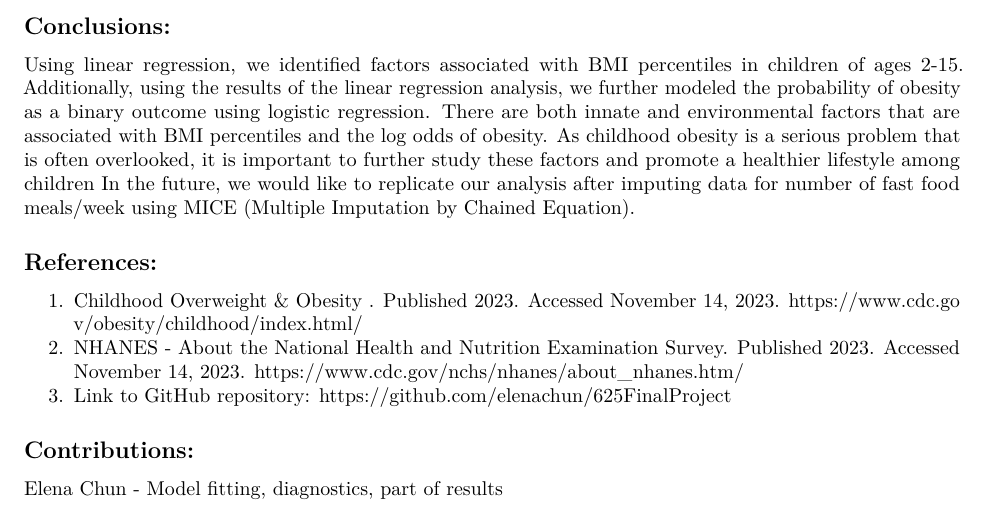
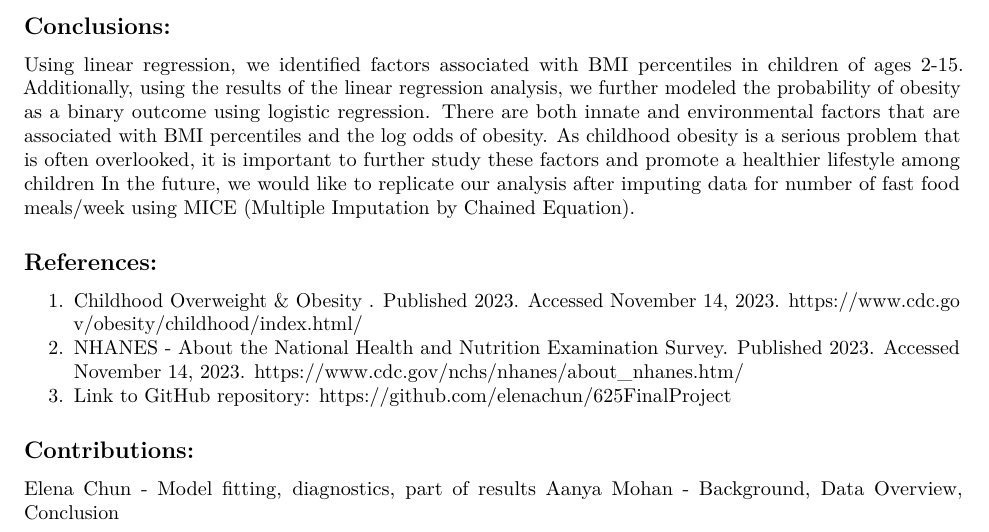
Before and after one commit to elenachun/625FinalProject, an R Markdown document (625_FinalReport.Rmd): part of page 4 of 4, cut so that both start at the same text. Rendered offline with R 4.5, knitr and Pandoc, then LaTeX, with nearby package versions; some code elsewhere in the file could not run offline.

Commit message:
contribution

```diff
--- a/625_FinalReport.Rmd
+++ b/625_FinalReport.Rmd
@@ -208,3 +208,4 @@ https://www.cdc.gov/obesity/childhood/index.html\
 
 ## Contributions:
 Elena Chun - Model fitting, diagnostics, part of results
+Aanya Mohan - Background, Data Overview, Conclusion
```
